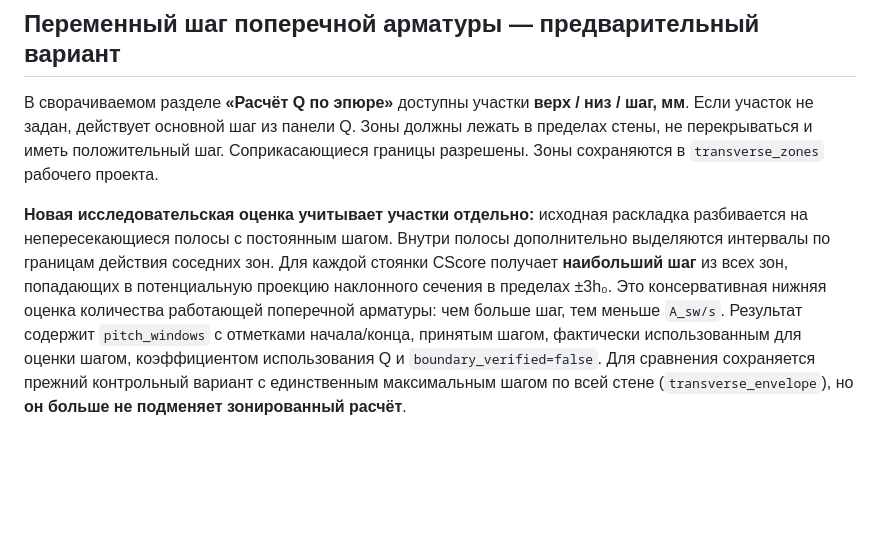
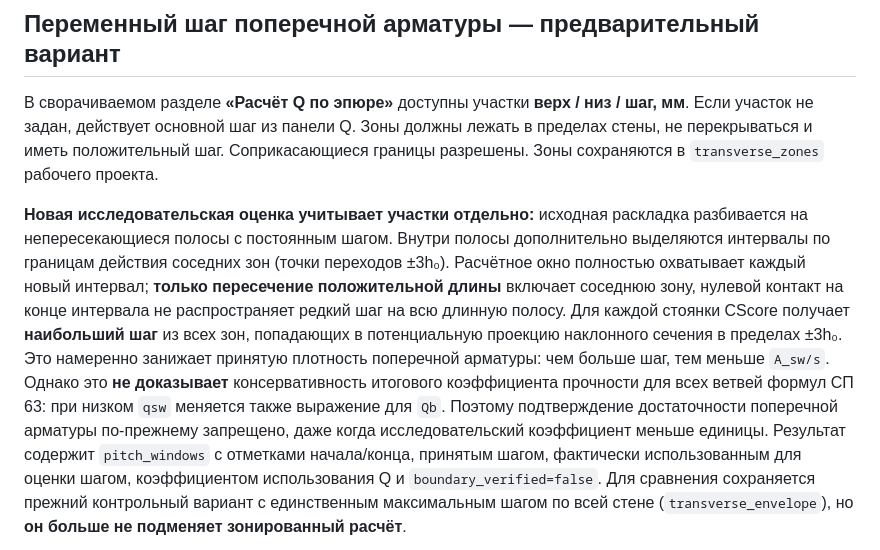
Before and after one commit to Aev199/cscore-pile-poc, a Markdown page: docs/workbench-guide.md, the part around the change. Drawn GitHub-style; blank space fills up the shorter version.

Commit message:
Clarify Q-zone density bound is not proven conservative for all SP63 formula branches

```diff
--- a/docs/workbench-guide.md
+++ b/docs/workbench-guide.md
@@ -160,10 +160,17 @@ Q передаётся вместе с теми же N и M. Для стены
 **Новая исследовательская оценка учитывает участки отдельно:** исходная
 раскладка разбивается на непересекающиеся полосы с постоянным шагом.
 Внутри полосы дополнительно выделяются интервалы по границам действия
-соседних зон. Для каждой стоянки CScore получает **наибольший шаг**
+соседних зон (точки переходов ±3h₀). Расчётное окно полностью
+охватывает каждый новый интервал; **только пересечение положительной
+длины** включает соседнюю зону, нулевой контакт на конце интервала
+не распространяет редкий шаг на всю длинную полосу. Для каждой стоянки CScore получает **наибольший шаг**
 из всех зон, попадающих в потенциальную проекцию наклонного сечения
-в пределах ±3h₀. Это консервативная нижняя оценка количества работающей
-поперечной арматуры: чем больше шаг, тем меньше `A_sw/s`.
+в пределах ±3h₀. Это намеренно занижает принятую плотность поперечной арматуры:
+чем больше шаг, тем меньше `A_sw/s`. Однако это **не доказывает**
+консервативность итогового коэффициента прочности для всех ветвей формул
+СП 63: при низком `qsw` меняется также выражение для `Qb`.
+Поэтому подтверждение достаточности поперечной арматуры по-прежнему
+запрещено, даже когда исследовательский коэффициент меньше единицы.
 Результат содержит `pitch_windows` с отметками начала/конца,
 принятым шагом, фактически использованным для оценки шагом,
 коэффициентом использования Q и `boundary_verified=false`.
```
